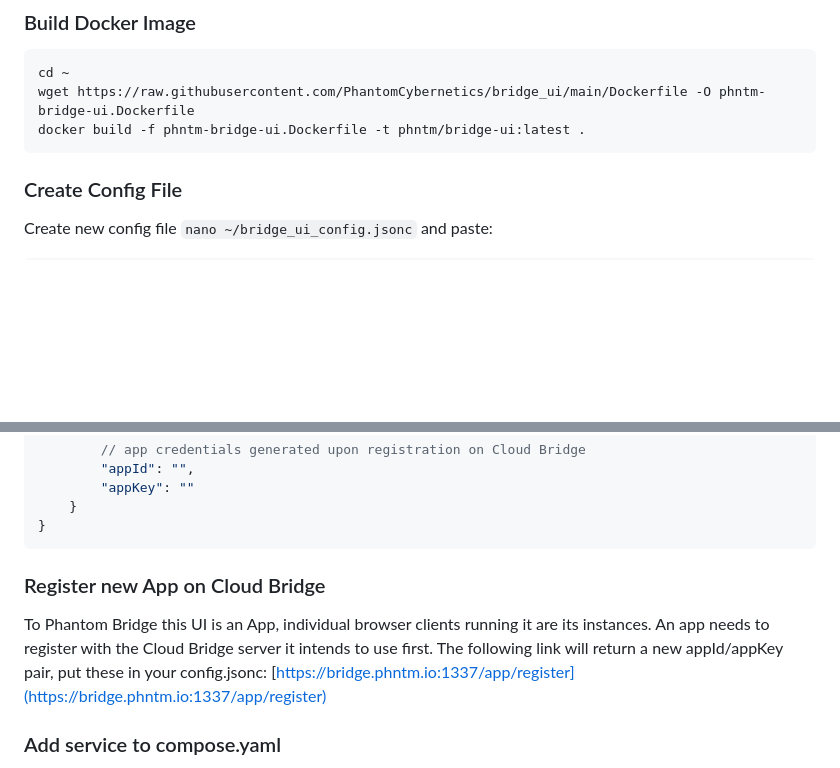
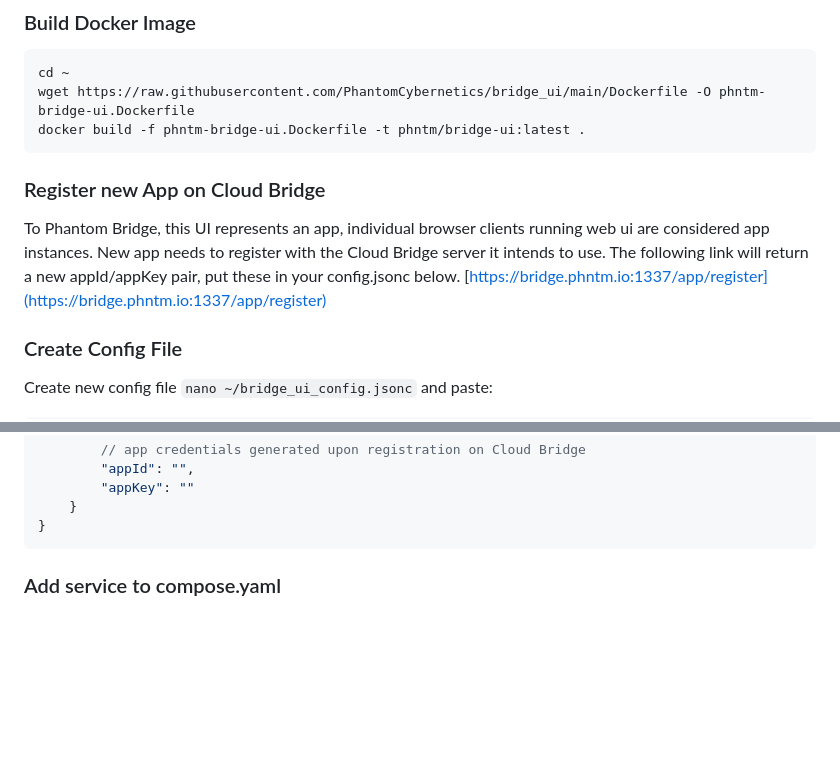
Before and after one commit to PhantomCybernetics/phntm_bridge_ui, a Markdown page: README.md, 2 parts joined by grey strips. Rendered like a GitHub page; blank space fills up the shorter version.

Commit message:
config example

````diff
--- a/README.md
+++ b/README.md
@@ -19,6 +19,10 @@ cd ~
 wget https://raw.githubusercontent.com/PhantomCybernetics/bridge_ui/main/Dockerfile -O phntm-bridge-ui.Dockerfile
 docker build -f phntm-bridge-ui.Dockerfile -t phntm/bridge-ui:latest .
 ```
+
+### Register new App on Cloud Bridge
+To Phantom Bridge, this UI represents an app, individual browser clients running web ui are considered app instances. New app needs to register with the Cloud Bridge server it intends to use. The following link will return a new appId/appKey pair, put these in your config.jsonc below.
+[https://bridge.phntm.io:1337/app/register](https://bridge.phntm.io:1337/app/register)
 
 ### Create Config File
 Create new config file `nano ~/bridge_ui_config.jsonc` and paste:
@@ -51,9 +55,6 @@ Create new config file `nano ~/bridge_ui_config.jsonc` and paste:
     }
 }
 ```
-
-### Register new App on Cloud Bridge
-To Phantom Bridge this UI is an App, individual browser clients running it are its instances. An app needs to register with the Cloud Bridge server it intends to use first. The following link will return a new appId/appKey pair, put these in your config.jsonc: [https://bridge.phntm.io:1337/app/register](https://bridge.phntm.io:1337/app/register)
 
 ### Add service to compose.yaml
 Add phntm_bridge_ui service to your compose.yaml file with config.jsonc mapped to /phntm_bridge_ui/config.jsonc and ssl certificates folder exposed:
````
Also changed, not shown: other parts of README.md (+1 -1 lines).
